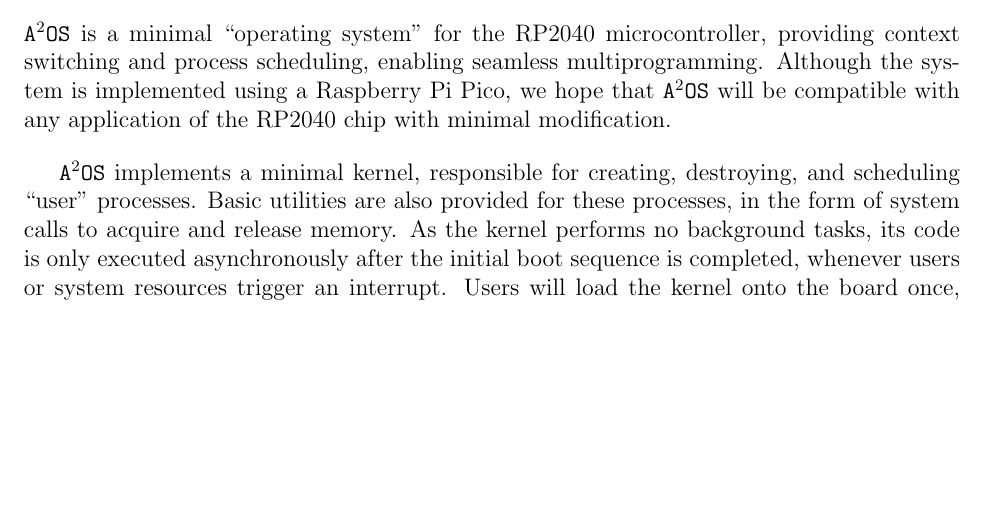
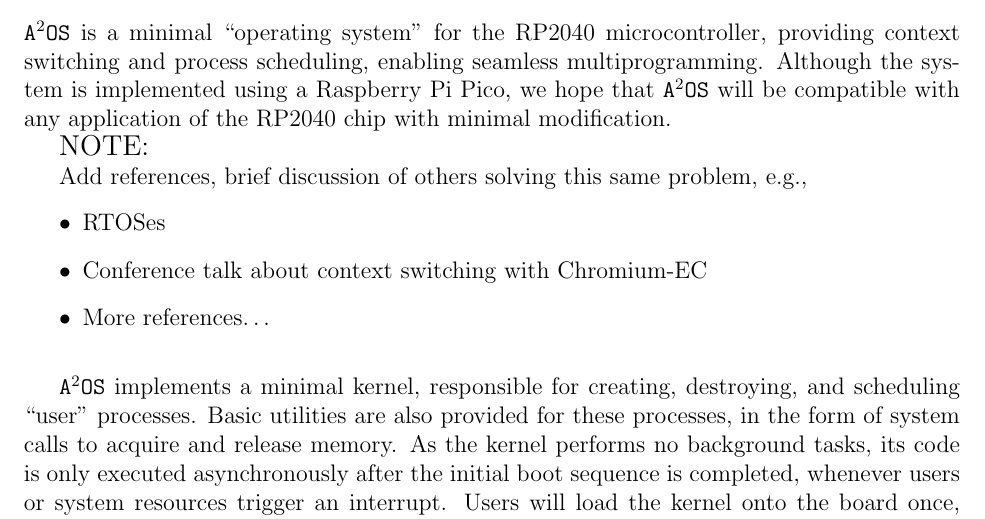
Before and after one commit to abargher/asquaredos, a LaTeX document (proposal-doc/proposal.tex): part of page 1 of 3, cut so that both start at the same text, the shorter picture padded with empty space. Compiled offline with pdfLaTeX.

Commit message:
alec: note for more sections in proposal document

```diff
--- a/proposal-doc/proposal.tex
+++ b/proposal-doc/proposal.tex
@@ -26,6 +26,15 @@
 Although the system is implemented using a Raspberry Pi Pico, we hope that \os
 will be compatible with any application of the RP2040 chip with minimal
 modification.
+
+\begin{large} NOTE: \end{large}
+
+Add references, brief discussion of others solving this same problem, e.g.,
+\begin{itemize}
+    \item RTOSes
+    \item Conference talk about context switching with Chromium-EC
+    \item More references\ldots
+\end{itemize}
 \vspace{1em}
 
 \os implements a minimal kernel, responsible for creating, destroying, and
```
